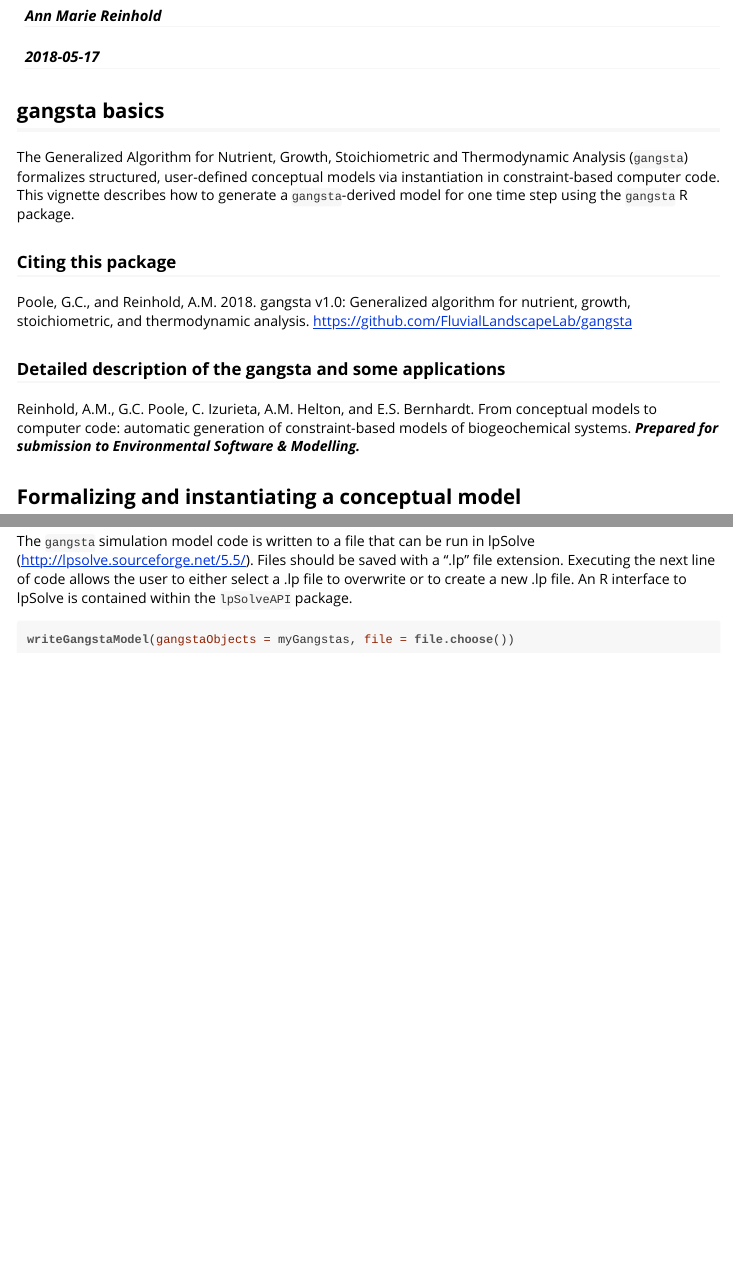
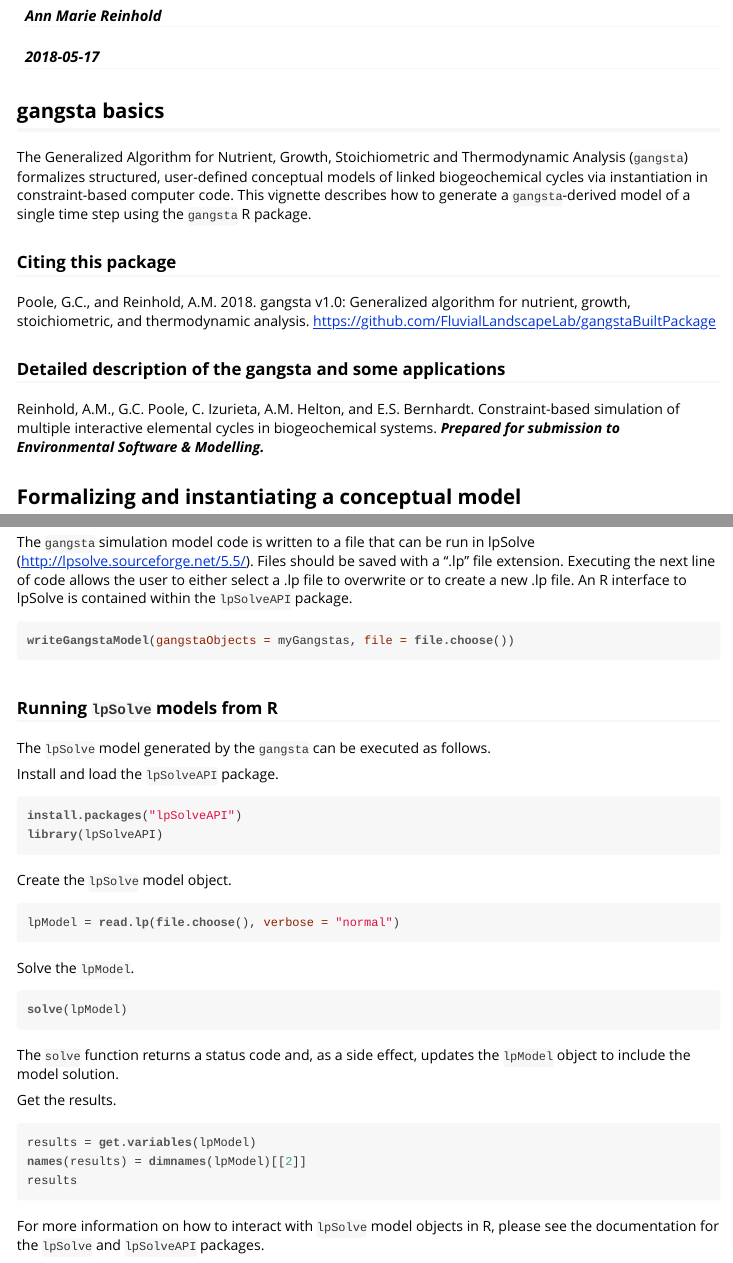
Before and after one commit to FluvialLandscapeLab/gangsta, an R Markdown document (vignettes/gangsta_v1.0.Rmd): the page in a window 1100 px wide, from 70 px down, and a second part further down, joined at a grey line. The pictures show the output file vignettes/gangsta_v1.0.html that the author committed with the source, opened offline.

Commit message:
Vignettes updated

````diff
--- a/vignettes/gangsta_v1.0.Rmd
+++ b/vignettes/gangsta_v1.0.Rmd
@@ -10,13 +10,13 @@ vignette: >
 ---
 
 ## gangsta basics
-The Generalized Algorithm for Nutrient, Growth, Stoichiometric and Thermodynamic Analysis (`gangsta`) formalizes structured, user-defined conceptual models via instantiation in constraint-based computer code. This vignette describes how to generate a `gangsta`-derived model for one time step using the `gangsta` R package.
+The Generalized Algorithm for Nutrient, Growth, Stoichiometric and Thermodynamic Analysis (`gangsta`) formalizes structured, user-defined conceptual models of linked biogeochemical cycles via instantiation in constraint-based computer code. This vignette describes how to generate a `gangsta`-derived model of a single time step using the `gangsta` R package.
 
 ### Citing this package
-Poole, G.C., and Reinhold, A.M.  2018.  gangsta v1.0: Generalized algorithm for nutrient, growth, stoichiometric, and thermodynamic analysis. https://github.com/FluvialLandscapeLab/gangsta
+Poole, G.C., and Reinhold, A.M.  2018.  gangsta v1.0: Generalized algorithm for nutrient, growth, stoichiometric, and thermodynamic analysis. https://github.com/FluvialLandscapeLab/gangstaBuiltPackage
 
 ### Detailed description of the gangsta and some applications
-Reinhold, A.M., G.C. Poole, C. Izurieta, A.M. Helton, and E.S. Bernhardt.  From conceptual models to computer code: automatic generation of constraint-based models of biogeochemical systems.  ***Prepared for submission to Environmental Software & Modelling.***
+Reinhold, A.M., G.C. Poole, C. Izurieta, A.M. Helton, and E.S. Bernhardt.  Constraint-based simulation of multiple interactive elemental cycles in biogeochemical systems.  ***Prepared for submission to Environmental Software & Modelling.***
 
 ## Formalizing and instantiating a conceptual model
 ### Formalize the conceptual model
@@ -290,3 +290,31 @@ The `gangsta` simulation model code is written to a file that can be run in lpSo
 ```{r eval = FALSE}
 writeGangstaModel(gangstaObjects = myGangstas, file = file.choose())
 ```
+
+### Running `lpSolve` models from R
+The `lpSolve` model generated by the `gangsta` can be executed as follows.
+
+Install and load the `lpSolveAPI` package.
+```{r eval = FALSE}
+install.packages("lpSolveAPI")
+library(lpSolveAPI)
+```
+
+Create the `lpSolve` model object.
+```{r eval = FALSE}
+lpModel = read.lp(file.choose(), verbose = "normal")
+```
+
+Solve the `lpModel`.
+```{r eval = FALSE}
+solve(lpModel)
+```
+The `solve` function returns a status code and, as a side effect, updates the `lpModel` object to include the model solution.
+
+Get the results.
+```{r eval = FALSE}
+results = get.variables(lpModel)
+names(results) = dimnames(lpModel)[[2]]
+results
+```
+For more information on how to interact with `lpSolve` model objects in R, please see the documentation for the `lpSolve` and `lpSolveAPI` packages.
````
Also changed, not shown: vignettes/gangsta_v1.0.R (+15 -0 lines), vignettes/gangsta_v1.0.html, vignettes/gangsta_v1.0.Rmd (2 more changed lines).
